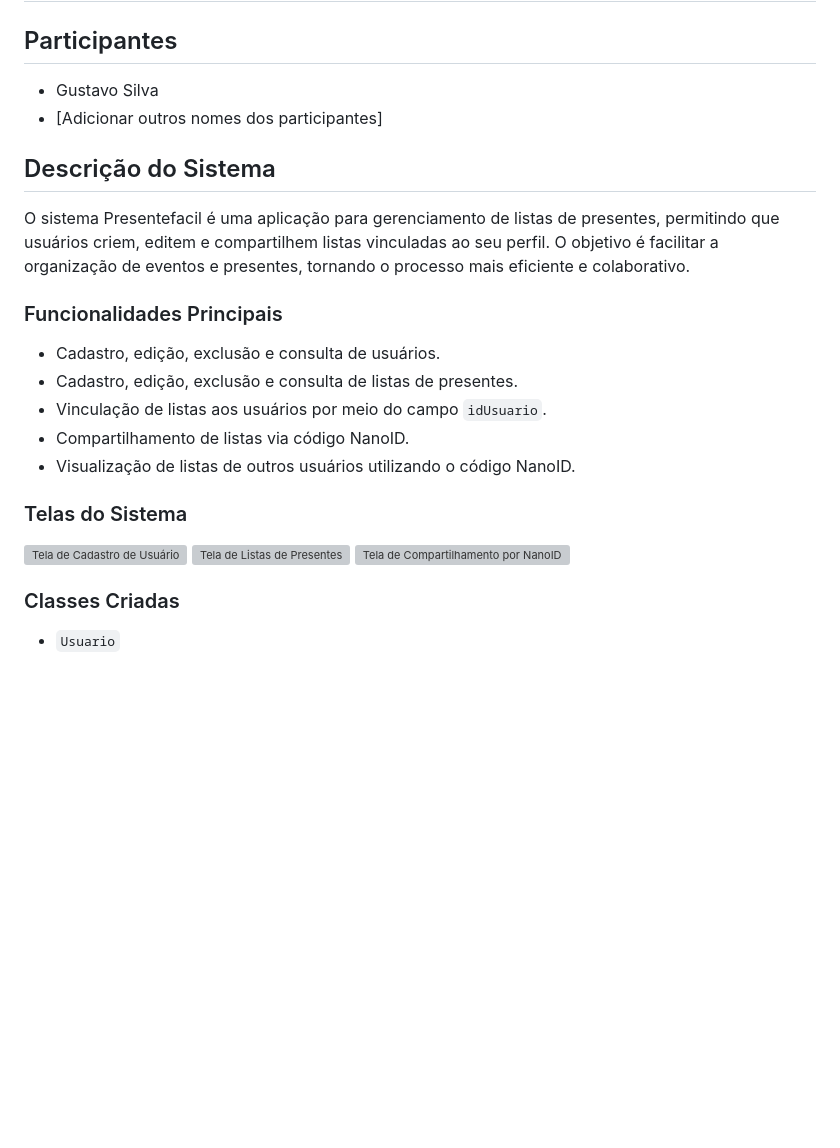
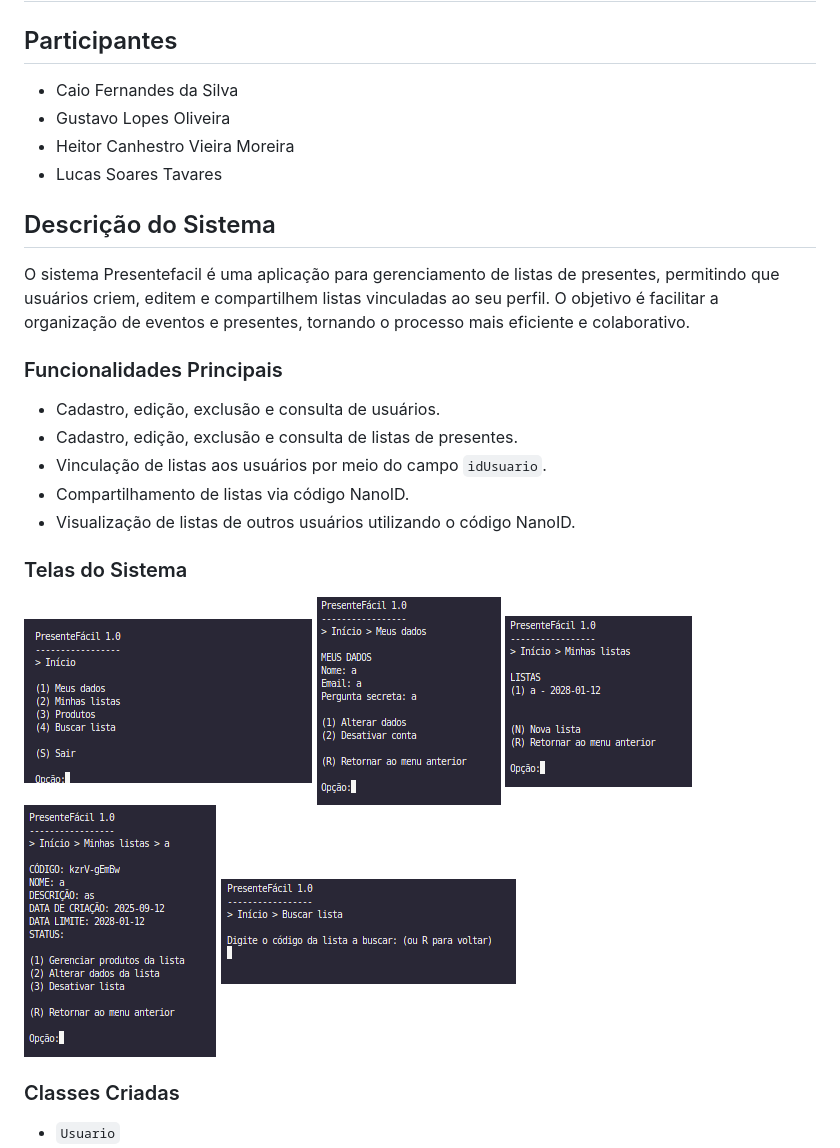
Before and after one commit to heitor582/tp-aeds3-presentefacil, a Markdown page: README.md, the part around the change. Drawn GitHub-style; pictures changed too: imagens/meusDados.png; blank space fills up the shorter version; grey boxes are pictures that could not be loaded.

Commit message:
Ajustes

```diff
--- a/README.md
+++ b/README.md
@@ -1,11 +1,14 @@
 # Relatório do Trabalho Prático - Presentefacil
 
 ## Participantes
-- Gustavo Silva
-- [Adicionar outros nomes dos participantes]
+- Caio Fernandes da Silva
+- Gustavo Lopes Oliveira
+- Heitor Canhestro Vieira Moreira
+- Lucas Soares Tavares
 
 ## Descrição do Sistema
 O sistema Presentefacil é uma aplicação para gerenciamento de listas de presentes, permitindo que usuários criem, editem e compartilhem listas vinculadas ao seu perfil. O objetivo é facilitar a organização de eventos e presentes, tornando o processo mais eficiente e colaborativo.
+
 
 ### Funcionalidades Principais
 - Cadastro, edição, exclusão e consulta de usuários.
@@ -15,9 +18,11 @@ O sistema Presentefacil é uma aplicação para gerenciamento de listas de prese
 - Visualização de listas de outros usuários utilizando o código NanoID.
 
 ### Telas do Sistema
-![Tela de Cadastro de Usuário](imagens/cadastro_usuario.png)
-![Tela de Listas de Presentes](imagens/listas_presentes.png)
-![Tela de Compartilhamento por NanoID](imagens/compartilhar_nanoid.png)
+![Menu Principal](imagens/menuPrincipal.png)
+![Tela de Dados do Usuário](imagens/meusDados.png)
+![Tela de Listas de Presentes](imagens/minhasListas.png)
+![Dados das listas](imagens/listaExemplo.png)
+![Tela de Compartilhamento por NanoID](imagens/buscaLista.png)
 
 ### Classes Criadas
 - `Usuario`
```
Also changed, not shown: 1 other file.
